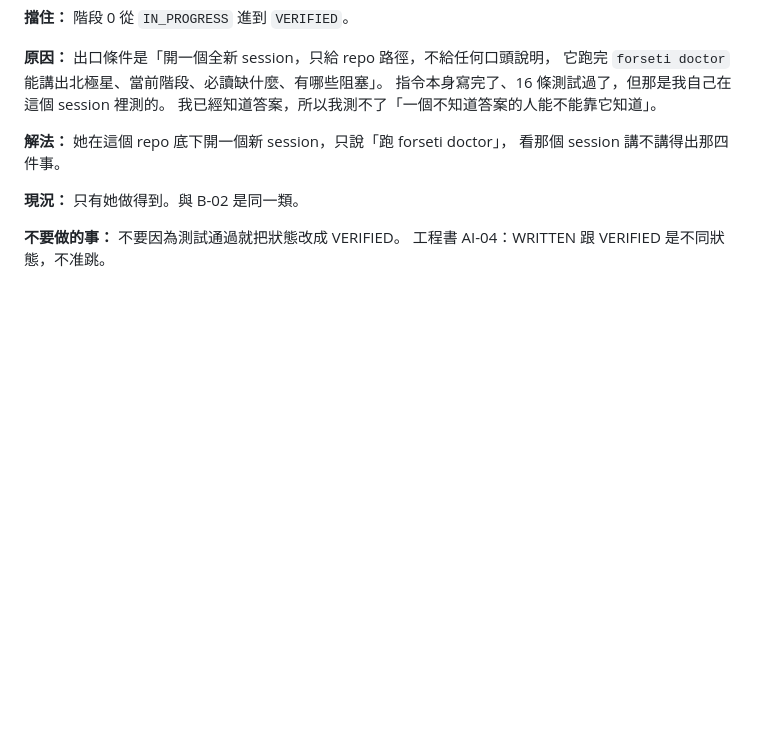
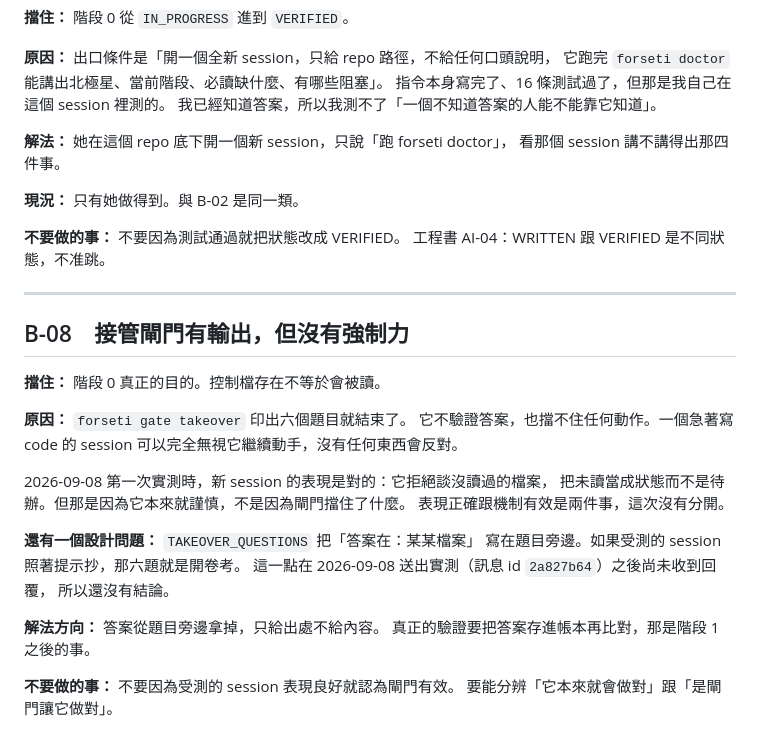
Before and after one commit to norika1207-lab/Forseti-Agent-Runtime, a Markdown page: .forseti/BLOCKERS.md, the part around one of its changes. Drawn GitHub-style; blank space fills up the shorter version.

```diff
--- a/.forseti/BLOCKERS.md
+++ b/.forseti/BLOCKERS.md
@@ -112,3 +156,28 @@ Phase 1-12 的細節沒讀。
 
 **不要做的事：** 不要因為測試通過就把狀態改成 VERIFIED。
 工程書 AI-04：WRITTEN 跟 VERIFIED 是不同狀態，不准跳。
+
+---
+
+## B-08　接管閘門有輸出，但沒有強制力
+
+**擋住：** 階段 0 真正的目的。控制檔存在不等於會被讀。
+
+**原因：** `forseti gate takeover` 印出六個題目就結束了。
+它不驗證答案，也擋不住任何動作。一個急著寫 code 的 session
+可以完全無視它繼續動手，沒有任何東西會反對。
+
+2026-09-08 第一次實測時，新 session 的表現是對的：它拒絕談沒讀過的檔案，
+把未讀當成狀態而不是待辦。但那是因為它本來就謹慎，不是因為閘門擋住了什麼。
+表現正確跟機制有效是兩件事，這次沒有分開。
+
+**還有一個設計問題：** `TAKEOVER_QUESTIONS` 把「答案在：某某檔案」
+寫在題目旁邊。如果受測的 session 照著提示抄，那六題就是開卷考。
+這一點在 2026-09-08 送出實測（訊息 id `2a827b64`）之後尚未收到回覆，
+所以還沒有結論。
+
+**解法方向：** 答案從題目旁邊拿掉，只給出處不給內容。
+真正的驗證要把答案存進帳本再比對，那是階段 1 之後的事。
+
+**不要做的事：** 不要因為受測的 session 表現良好就認為閘門有效。
+要能分辨「它本來就會做對」跟「是閘門讓它做對」。
```
Also changed, not shown: other parts of .forseti/BLOCKERS.md (+59 -15 lines).
